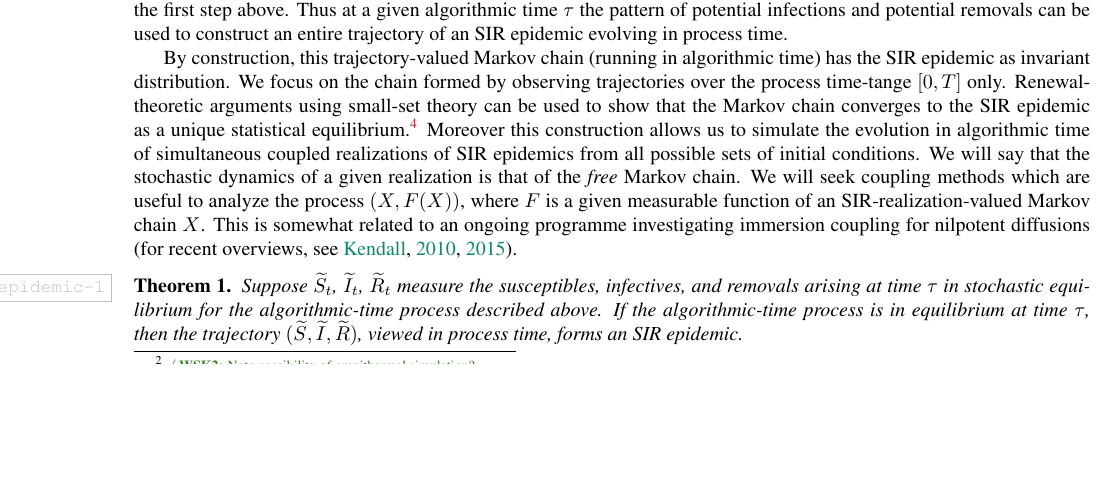
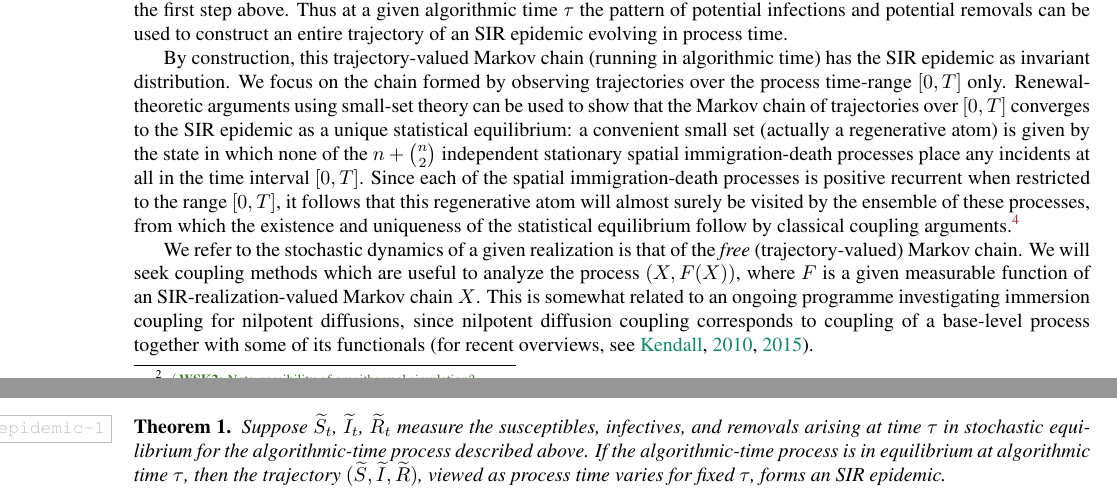
Before and after one commit to WilfridSKendall/EpidemicsCFTP.jl, a LaTeX paper (PerfectEpidemics.tex): part of page 4 of 16 before the commit and two parts of pages 4 and 5 of 16 after it, the two joined at a grey line, cut so that both start at the same text, the shorter picture padded with empty space. Compiled offline with pdfLaTeX; a LaTeX package or settings file that is missing is left out.

Commit message:
Some clarification of algorithmic time.

```diff
--- a/PerfectEpidemics.tex
+++ b/PerfectEpidemics.tex
@@ -292,23 +292,45 @@ visualize algorithmic time as running orthogonal to the process time axis \([0,\
 
 By construction, this trajectory-valued Markov chain (running in algorithmic time) has the \SIR epidemic as invariant distribution.
 We focus on the chain formed by observing trajectories
-over the process time-tange \([0,T]\) only.
+over the process time-range \([0,T]\) only.
 Renewal-theoretic arguments using small-set theory can
 be used to
-show that the Markov chain
-converges to the \SIR epidemic as a unique statistical equilibrium.%
-\NB[WSK2]{Give details about the renewal-theoretic arguments using small-set theory showing that the free Markov chain converges to a unique statistical equilibrium}
-Moreover this construction allows us to simulate the evolution in algorithmic time of simultaneous coupled realizations of \SIR epidemics from all possible sets of initial conditions.
- We will say that the stochastic dynamics of a given realization is that of the \emph{free} Markov chain.
+show that the Markov chain of trajectories over \([0,T]\)
+converges to the \SIR epidemic as a unique statistical equilibrium: a convenient small set
+(actually a regenerative atom)
+is given by the state in which none of
+the \(n+\tbinom{n}{2}\)
+ independent stationary
+ spatial immigration-death processes place
+ any incidents at all in the time interval \([0,T]\).
+ Since each of the spatial immigration-death processes
+ is positive recurrent when restricted to the range
+ \([0,T]\), it follows that this regenerative
+ atom will almost surely be visited by the ensemble of
+ these processes, from which the existence
+ and uniqueness of the statistical equilibrium
+ follow by classical coupling arguments.
+\xNB[WSK2]{Give details about the renewal-theoretic arguments using small-set theory showing that the free Markov chain converges to a unique statistical equilibrium}
+% Moreover this construction allows us to simulate the evolution in algorithmic time of simultaneous coupled realizations of \SIR epidemics from all possible sets of initial conditions.
+
+ We refer to the stochastic dynamics of a given realization is that of the \emph{free}
+ (trajectory-valued) Markov chain.
   We will seek coupling methods which are useful to analyze the process \((X, F(X))\),
 where \(F\) is a given measurable function of an \SIR-realization-valued Markov chain \(X\).
-This is somewhat related to an ongoing programme investigating immersion coupling for nilpotent diffusions (for recent overviews, see \citealp{Kendall-2009d,Kendall-2013a}).
+This is somewhat related to an ongoing programme investigating immersion coupling for nilpotent diffusions,
+since nilpotent diffusion coupling corresponds
+to coupling of a base-level process
+together with some of its
+functionals (for recent overviews, see \citealp{Kendall-2009d,Kendall-2013a}).
 
 
  \begin{thm}\label{thm:SIR-epidemic-1}
  Suppose \(\widetilde{S}_t\), \(\widetilde{I}_t\), \(\widetilde{R}_t\) measure the susceptibles, infectives, and removals
  arising at time \(\tau\) in stochastic equilibrium for the algorithmic-time process described above.
- If the algorithmic-time process is in equilibrium at time \(\tau\), then the trajectory \((\widetilde{S}, \widetilde{I}, \widetilde{R})\), viewed in process time, forms an \SIR epidemic.
+ If the algorithmic-time process is in equilibrium at  algorithmic time \(\tau\),
+ then the trajectory \((\widetilde{S}, \widetilde{I}, \widetilde{R})\), viewed as process time varies
+ for fixed
+ \(\tau\), forms an \SIR epidemic.
 \end{thm}
 \begin{proof}[Sketch proof]
  Show that the process \((\widetilde{S}, \widetilde{I}, \widetilde{R})\) solves the relevant martingale problem in process time when sampled in equilibrium in algorithmic time,
```
Also changed, not shown: README.md.
